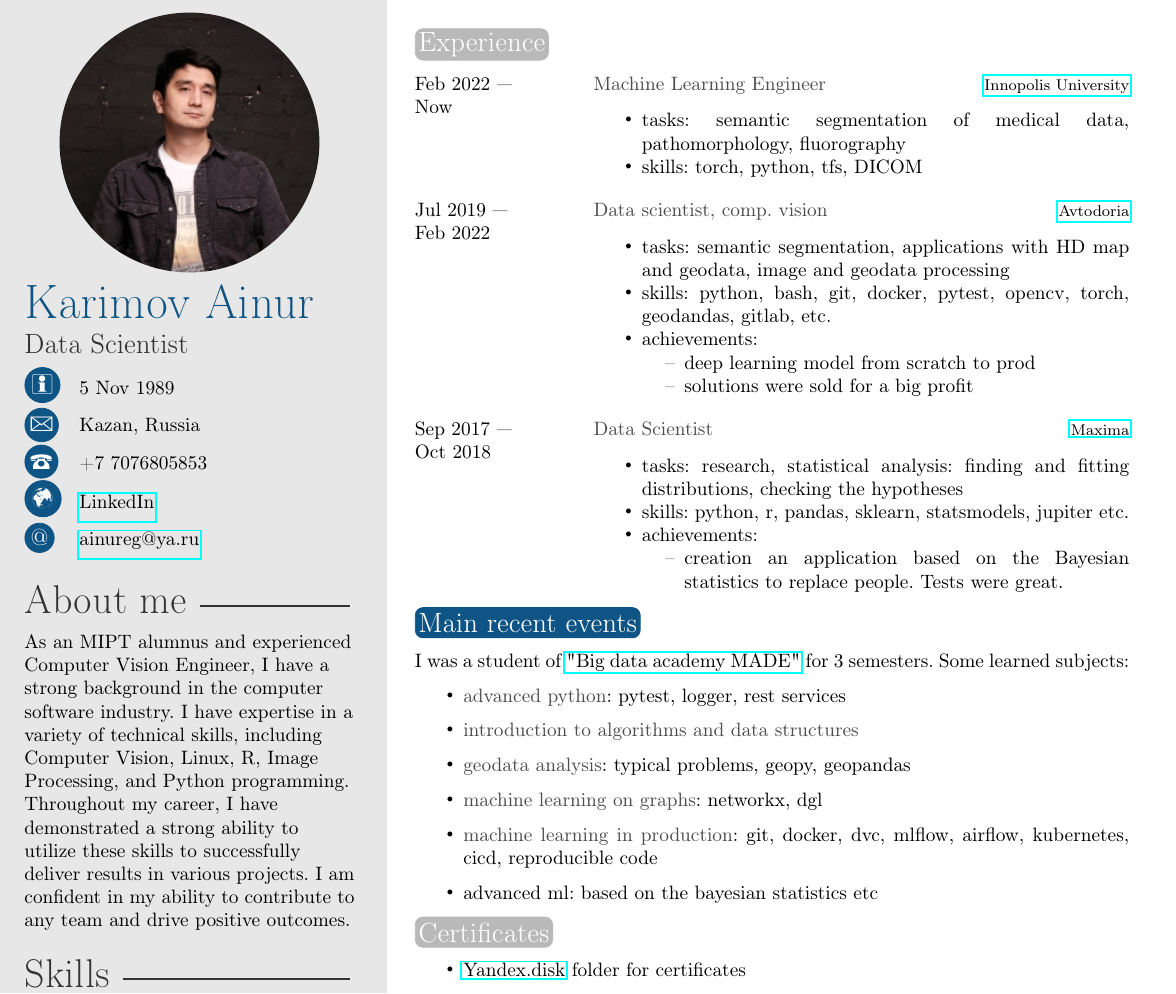
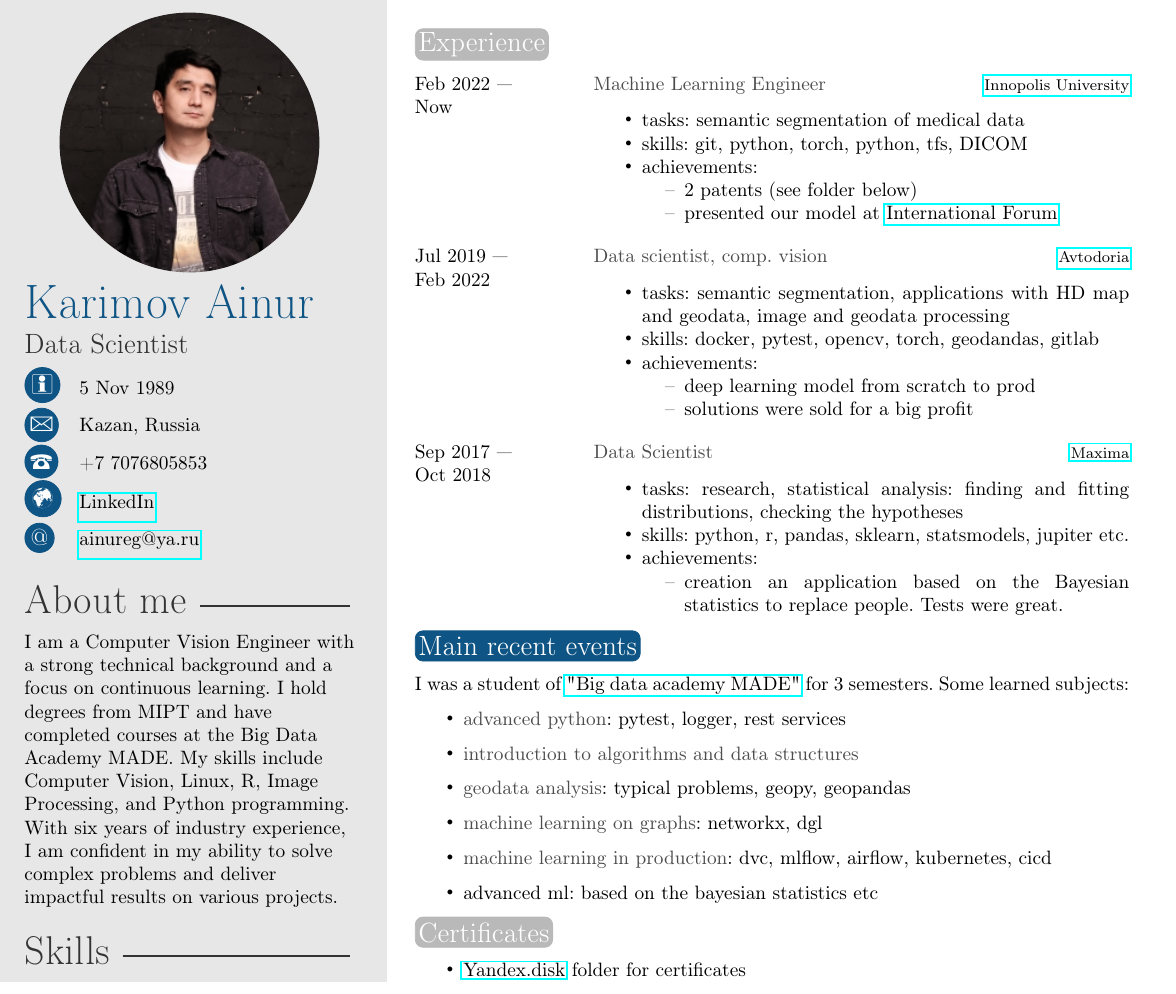
Before and after one commit to ainureg/cv, a LaTeX CV (cv_karimov_ainur.tex): part of the page, cut so that both start at the same text. Compiled offline with pdfLaTeX.

Commit message:
full achiements for baku

```diff
--- a/cv_karimov_ainur.tex
+++ b/cv_karimov_ainur.tex
@@ -57,7 +57,7 @@
 %----------------------------------------------------------------------------------------
 
 \aboutme{
-As an MIPT alumnus and experienced Computer Vision Engineer, I have a strong background in the computer software industry. I have expertise in a variety of technical skills, including Computer Vision, Linux, R, Image Processing, and Python programming. Throughout my career, I have demonstrated a strong ability to utilize these skills to successfully deliver results in various projects. I am confident in my ability to contribute to any team and drive positive outcomes.
+I am a Computer Vision Engineer with a strong technical background and a focus on continuous learning. I hold degrees from MIPT and have completed courses at the Big Data Academy MADE. My skills include Computer Vision, Linux, R, Image Processing, and Python programming. With six years of industry experience, I am confident in my ability to solve complex problems and deliver impactful results on various projects.
 
 }
 % To have no About Me section, just remove all the text and leave \aboutme{}
@@ -125,8 +125,14 @@ As an MIPT alumnus and experienced Computer Vision Engineer, I have a strong bac
         {}
         {
         {\begin{itemize}
-            \item tasks: semantic segmentation of medical data, pathomorphology, fluorography
-            \item skills: torch, python, tfs, DICOM
+            \item tasks: semantic segmentation of medical data
+            \item skills: git, python, torch, python, tfs, DICOM
+            \item achievements:
+            {\begin{itemize}
+                \item 2 patents (see folder below)
+                \item presented our model at {\href{https://inno-onco.ru/}{International Forum}}
+            \end{itemize}
+            }
         \end{itemize}}
         }
         \\
@@ -140,7 +146,7 @@ As an MIPT alumnus and experienced Computer Vision Engineer, I have a strong bac
         {
         {\begin{itemize}
             \item tasks: semantic segmentation, applications with HD map and geodata, image and geodata processing
-            \item skills: python, bash, git, docker, pytest, opencv, torch, geodandas, gitlab,  etc.
+            \item skills: docker, pytest, opencv, torch, geodandas, gitlab
             \item achievements:
             {\begin{itemize}
                 \item deep learning model from scratch to prod
@@ -182,7 +188,7 @@ I was a student of \href{https://data.vk.company/}{"Big data academy MADE"} for
         \item \textbf{introduction to algorithms and data structures}
         \item \textbf{geodata analysis}: typical problems, geopy, geopandas
         \item \textbf{machine learning on graphs}: networkx, dgl
-        \item \textbf{machine learning in production}: git, docker, dvc, mlflow, airflow, kubernetes, cicd, reproducible code
+        \item \textbf{machine learning in production}: dvc, mlflow, airflow, kubernetes, cicd
         \item \emph{advanced ml}: based on the bayesian statistics etc
     \end{itemize}
     }
```
